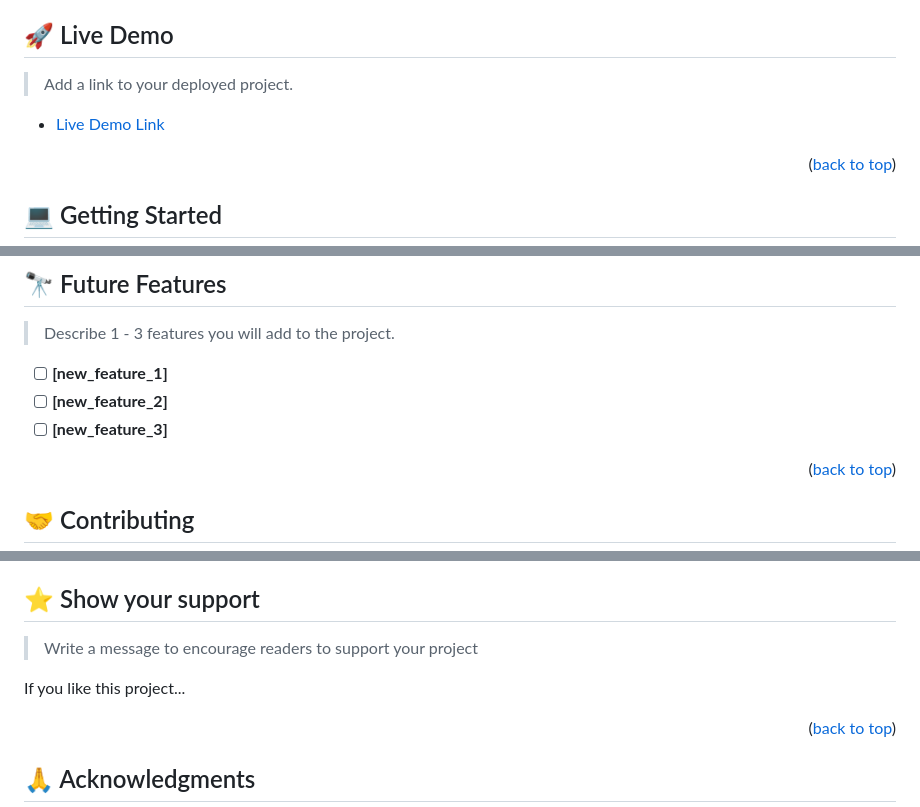
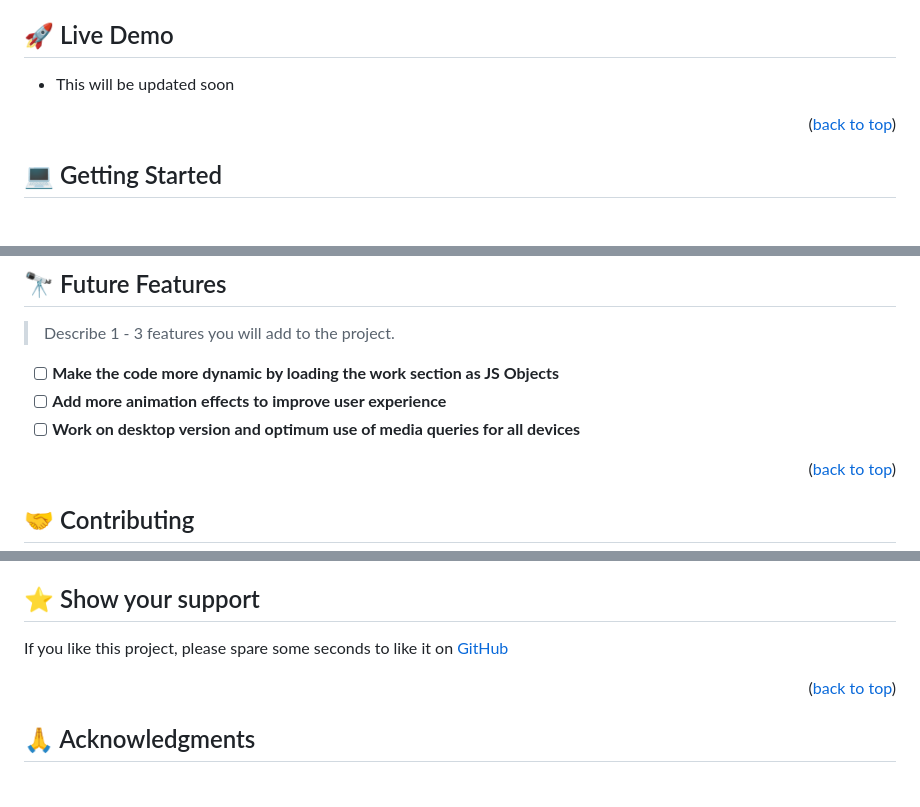
Before and after one commit to AbayomiOlaoye/cr-training-contact, a Markdown page: README.md, 3 parts joined by grey strips. Rendered like a GitHub page; blank space fills up the shorter version.

```diff
--- a/README.md
+++ b/README.md
@@ -110,8 +53,6 @@ After you're finished please remove all the comments and instructions!
 ## 🚀 Live Demo <a name="live-demo"></a>
 
-> Add a link to your deployed project.
-
-- [Live Demo Link](https://yourdeployedapplicationlink.com)
+- This will be updated soon
 
 <p align="right">(<a href="#readme-top">back to top</a>)</p>
 
@@ -225,9 +104,9 @@ Example:
 
 > Describe 1 - 3 features you will add to the project.
 
-- [ ] **[new_feature_1]**
-- [ ] **[new_feature_2]**
-- [ ] **[new_feature_3]**
+- [ ] **Make the code more dynamic by loading the work section as JS Objects**
+- [ ] **Add more animation effects to improve user experience**
+- [ ] **Work on desktop version and optimum use of media queries for all devices**
 
 <p align="right">(<a href="#readme-top">back to top</a>)</p>
 
@@ -245,9 +122,7 @@ Feel free to check the [issues page](../../issues/).
 
 ## ⭐️ Show your support <a name="support"></a>
 
-> Write a message to encourage readers to support your project
-
-If you like this project...
+If you like this project, please spare some seconds to like it on [GitHub](https://github.com/AbayomiOlaoye/cr-training-contact)
 
 <p align="right">(<a href="#readme-top">back to top</a>)</p>
 
```
Also changed, not shown: other parts of README.md (+22 -164 lines).
